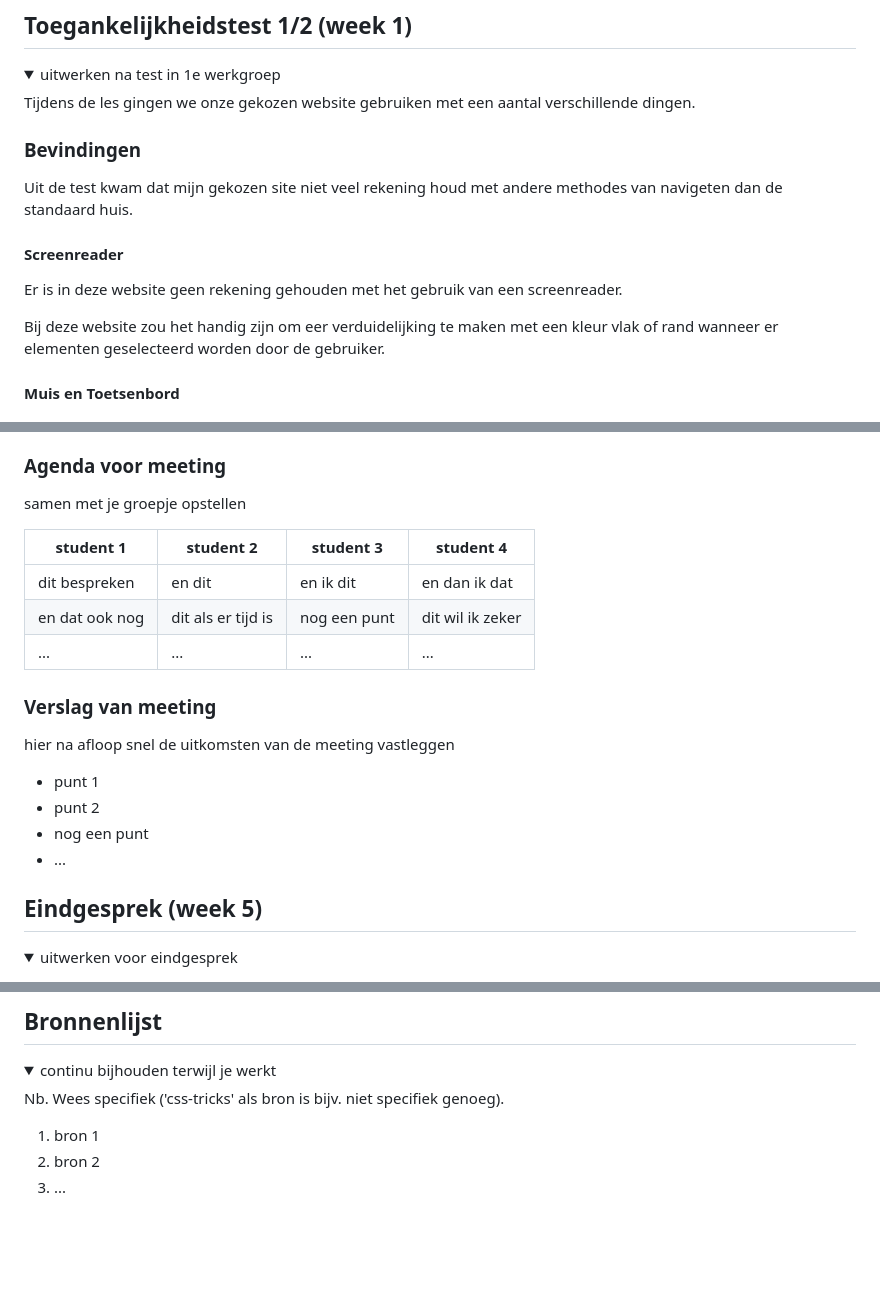
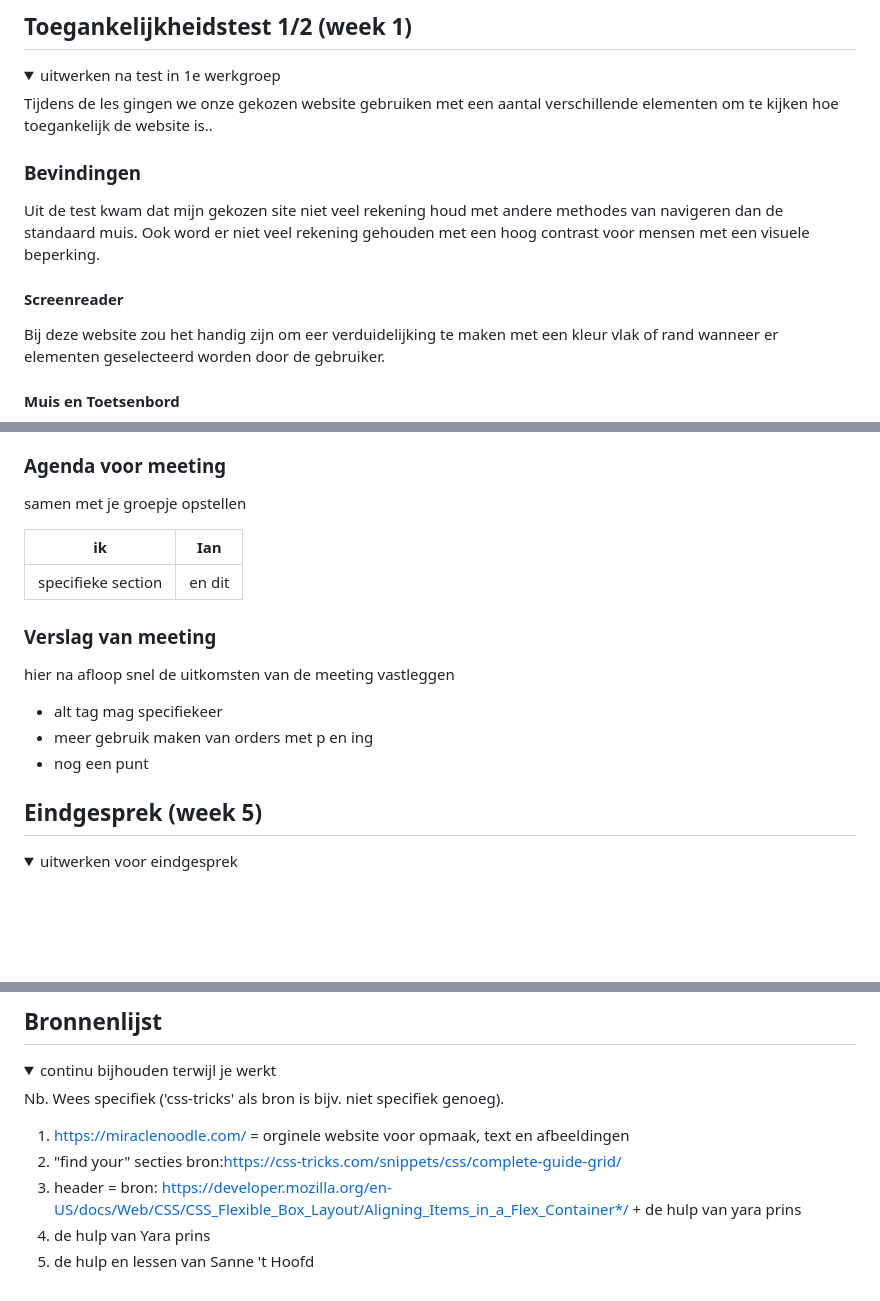
Before and after one commit to evaburgering/blokweb, a Markdown page: README.md, 3 parts joined by grey strips. Drawn GitHub-style; folded sections open; blank space fills up the shorter version.

```diff
--- a/README.md
+++ b/README.md
@@ -48,14 +48,13 @@ Nb. Door *open* toe te voegen aan een *details* element kun je deze standaard op
 
 <details>
   <summary>uitwerken na test in 1e werkgroep</summary>
-  Tijdens de les gingen we onze gekozen website gebruiken met een aantal verschillende dingen.
+  Tijdens de les gingen we onze gekozen website gebruiken met een aantal verschillende elementen om te kijken hoe toegankelijk de website is..
 
   ### Bevindingen
-  Uit de test kwam dat mijn gekozen site niet veel rekening houd met andere methodes van navigeten dan de standaard huis.
+  Uit de test kwam dat mijn gekozen site niet veel rekening houd met andere methodes van navigeren dan de standaard muis.
+  Ook word er niet veel rekening gehouden met een hoog contrast voor mensen met een visuele beperking.
 
   #### Screenreader
-  Er is in deze website geen rekening gehouden met het gebruik van een screenreader.
-
   Bij deze website zou het handig zijn om eer verduidelijking te maken met een kleur vlak of rand wanneer er elementen geselecteerd worden door de gebruiker.
 
   #### Muis en Toetsenbord
@@ -212,20 +200,18 @@ Nb. Door *open* toe te voegen aan een *details* element kun je deze standaard op
   ### Agenda voor meeting
   samen met je groepje opstellen
 
-  | student 1      | student 2          | student 3    | student 4        |
-  | ---            | ---                | ---          | ---              |
-  | dit bespreken  | en dit             | en ik dit    | en dan ik dat    |
-  | en dat ook nog | dit als er tijd is | nog een punt | dit wil ik zeker |
-  | ...            | ...                | ...          | ...              |
+  | ik             | Ian
+  | ---            | ---
+  | specifieke section| en dit
+
 
 
   ### Verslag van meeting
   hier na afloop snel de uitkomsten van de meeting vastleggen
 
-  - punt 1
-  - punt 2
+  - alt tag mag specifiekeer
+  - meer gebruik maken van orders met p en ing
   - nog een punt
-  - ...
 
 </details>
 
@@ -265,8 +251,11 @@ Nb. Door *open* toe te voegen aan een *details* element kun je deze standaard op
 
   Nb. Wees specifiek ('css-tricks' als bron is bijv. niet specifiek genoeg).
 
-  1. bron 1
-  2. bron 2
-  3. ...
+  1. https://miraclenoodle.com/ =     orginele website voor opmaak, text en afbeeldingen
+  2. "find your" secties bron:https://css-tricks.com/snippets/css/complete-guide-grid/
+  3. header = bron: https://developer.mozilla.org/en-US/docs/Web/CSS/CSS_Flexible_Box_Layout/Aligning_Items_in_a_Flex_Container*/ + de hulp van yara prins
+  4. de hulp van Yara prins
+  5. de hulp en lessen van Sanne 't Hoofd
+
 
 </details>
```
Also changed, not shown: other parts of README.md (+17 -28 lines), images/test1.jpg (added), images/test2.jpg (added), 1 other file.
